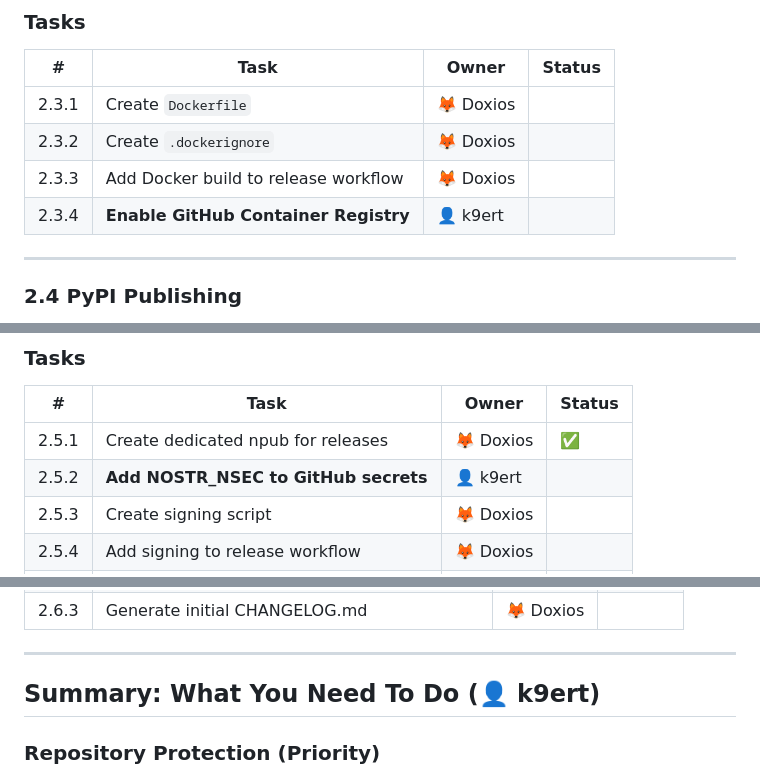
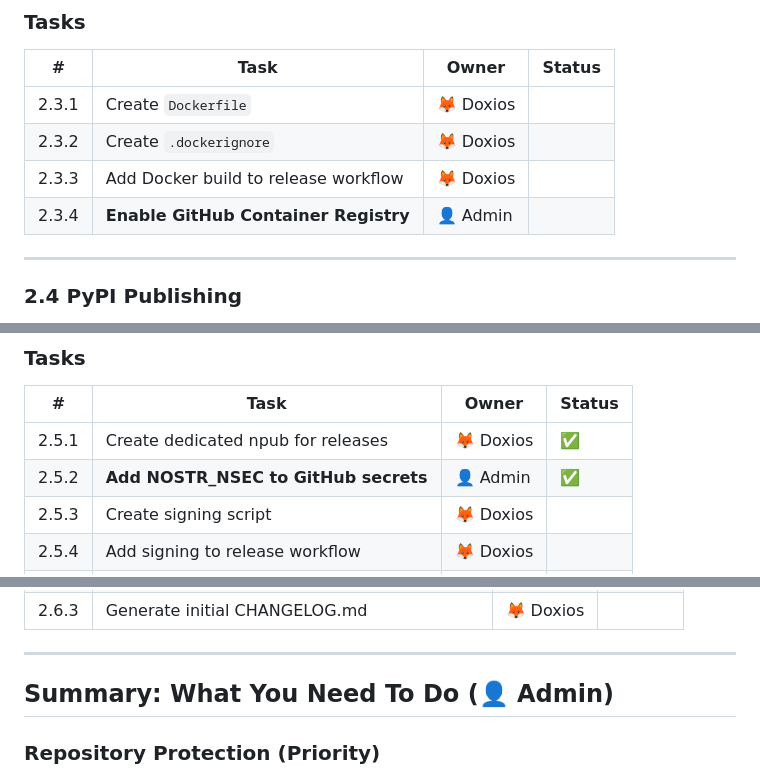
Before and after one commit to al-munazzim/cobot, a Markdown page: docs/RELEASE-PLAN.md, 3 parts joined by grey strips. Rendered like a GitHub page.

```diff
--- a/docs/RELEASE-PLAN.md
+++ b/docs/RELEASE-PLAN.md
@@ -194,7 +194,7 @@ CMD ["run"]
 | 2.3.1 | Create `Dockerfile` | 🦊 Doxios | |
 | 2.3.2 | Create `.dockerignore` | 🦊 Doxios | |
 | 2.3.3 | Add Docker build to release workflow | 🦊 Doxios | |
-| 2.3.4 | **Enable GitHub Container Registry** | 👤 k9ert | |
+| 2.3.4 | **Enable GitHub Container Registry** | 👤 Admin | |
 
 ---
 
@@ -240,7 +240,7 @@ cobot verify-release v0.1.0
 | # | Task | Owner | Status |
 |---|------|-------|--------|
 | 2.5.1 | Create dedicated npub for releases | 🦊 Doxios | ✅ |
-| 2.5.2 | **Add NOSTR_NSEC to GitHub secrets** | 👤 k9ert | |
+| 2.5.2 | **Add NOSTR_NSEC to GitHub secrets** | 👤 Admin | ✅ |
 | 2.5.3 | Create signing script | 🦊 Doxios | |
 | 2.5.4 | Add signing to release workflow | 🦊 Doxios | |
 | 2.5.5 | Document verification process | 🦊 Doxios | |
@@ -277,7 +277,7 @@ Use [git-cliff](https://github.com/orhun/git-cliff) or similar for automatic cha
 
 ---
 
-## Summary: What You Need To Do (👤 k9ert)
+## Summary: What You Need To Do (👤 Admin)
 
 ### Repository Protection (Priority)
 
```
Also changed, not shown: other parts of docs/RELEASE-PLAN.md (+9 -9 lines).
